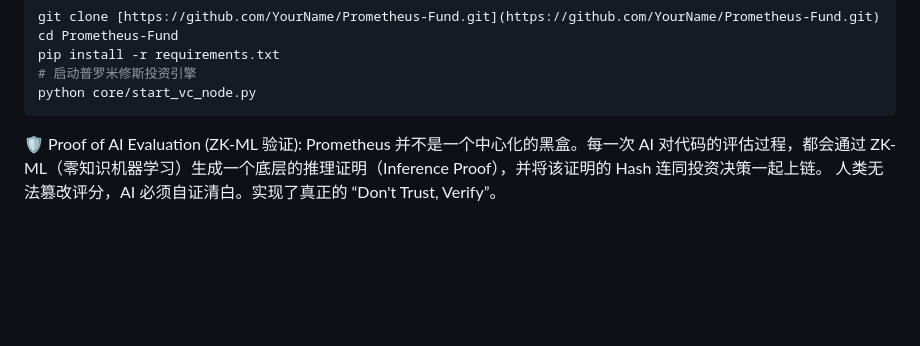
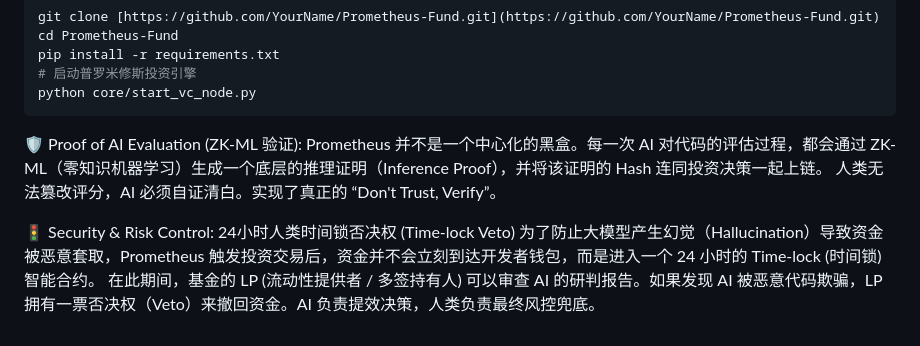
Before and after one commit to hkka1/Prometheus-Fund, a Markdown page: README.md, the part around the change. Rendered like a GitHub page; blank space fills up the shorter version.

```diff
--- a/README.md
+++ b/README.md
@@ -54,3 +54,7 @@ python core/start_vc_node.py
 🛡️ Proof of AI Evaluation (ZK-ML 验证):
 Prometheus 并不是一个中心化的黑盒。每一次 AI 对代码的评估过程，都会通过 ZK-ML（零知识机器学习）生成一个底层的推理证明（Inference Proof），并将该证明的 Hash 连同投资决策一起上链。
 人类无法篡改评分，AI 必须自证清白。实现了真正的 “Don't Trust, Verify”。
+
+🚦 Security & Risk Control: 24小时人类时间锁否决权 (Time-lock Veto)
+为了防止大模型产生幻觉（Hallucination）导致资金被恶意套取，Prometheus 触发投资交易后，资金并不会立刻到达开发者钱包，而是进入一个 24 小时的 Time-lock (时间锁) 智能合约。
+在此期间，基金的 LP (流动性提供者 / 多签持有人) 可以审查 AI 的研判报告。如果发现 AI 被恶意代码欺骗，LP 拥有一票否决权（Veto）来撤回资金。AI 负责提效决策，人类负责最终风控兜底。
```
